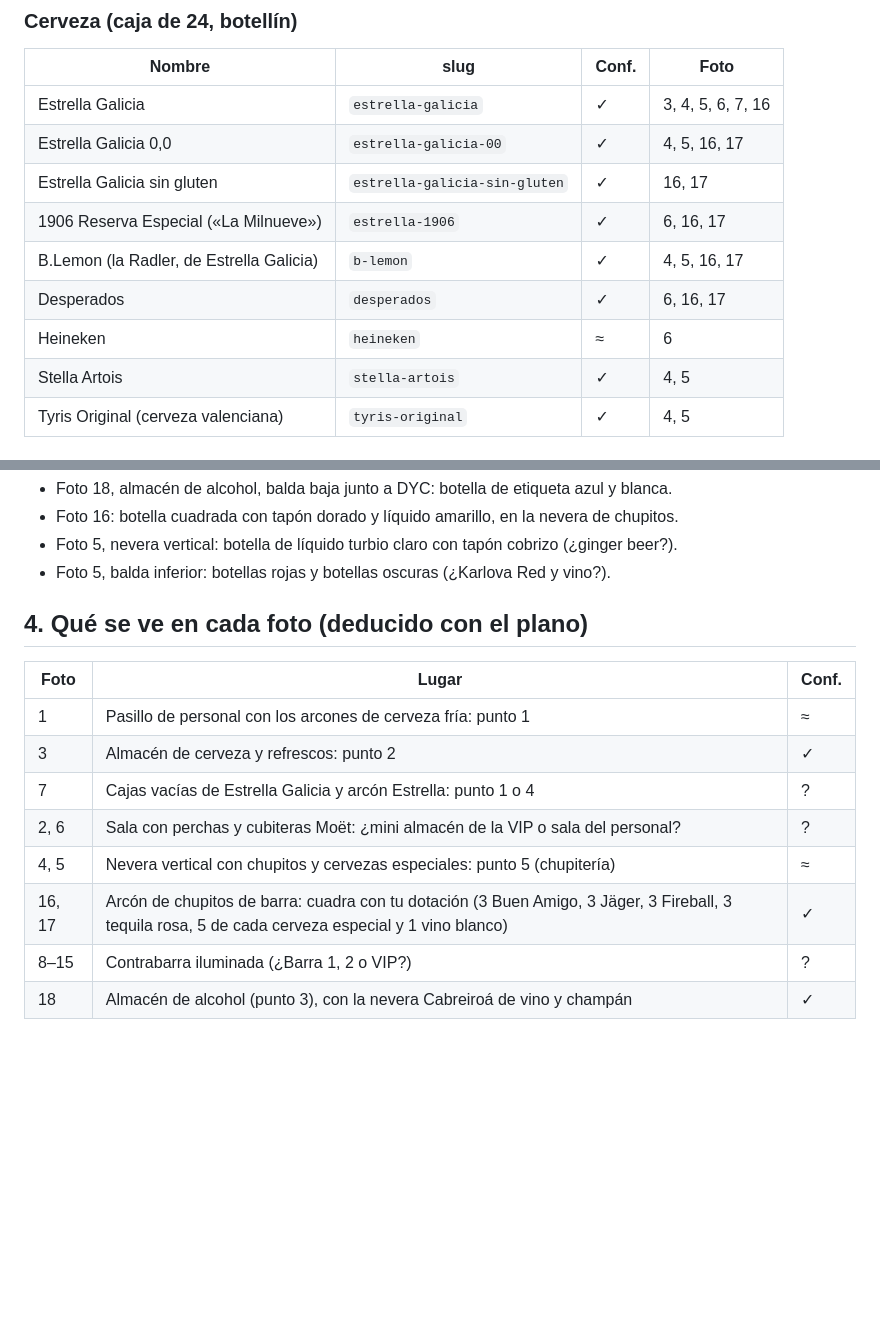
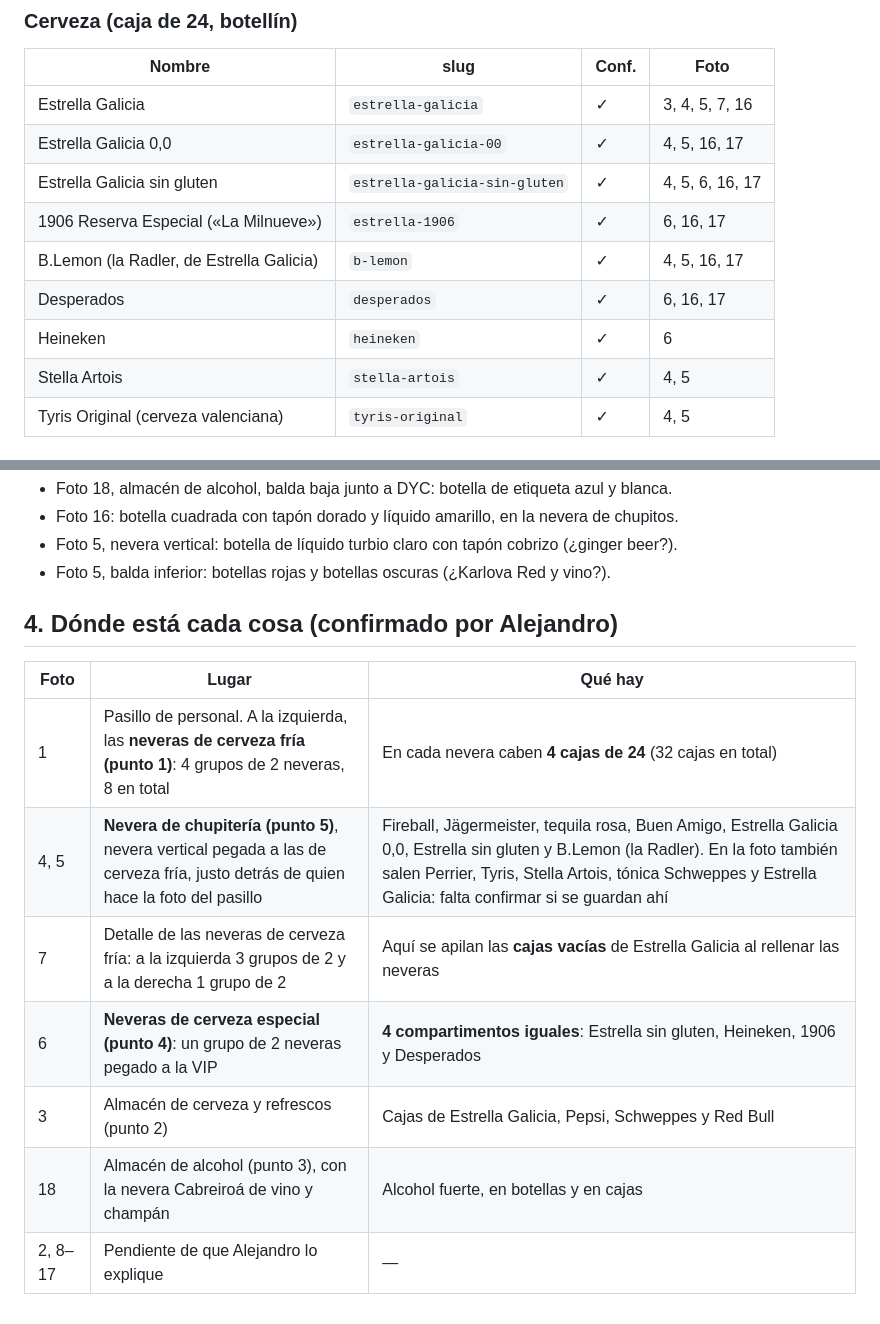
Before and after one commit to autemadmn/inventariovessel, a Markdown page: docs/catalogo/productos-identificados.md, 2 parts joined by grey strips. GitHub-like rendering; blank space fills up the shorter version.

Commit message:
Catálogo: ubicación de las neveras de cerveza fría, chupitería y cerveza especial
Co-Authored-By: Claude Opus 5.5 <noreply@anthropic.com>
Claude-Session: https://claude.ai/code/session_01WuhVj1pmnyqRVuS2LTexCD

```diff
--- a/docs/catalogo/productos-identificados.md
+++ b/docs/catalogo/productos-identificados.md
@@ -55,13 +55,13 @@ Brugal Doble Reserva y Brugal 1888.
 
 | Nombre | slug | Conf. | Foto |
 |---|---|---|---|
-| Estrella Galicia | `estrella-galicia` | ✓ | 3, 4, 5, 6, 7, 16 |
+| Estrella Galicia | `estrella-galicia` | ✓ | 3, 4, 5, 7, 16 |
 | Estrella Galicia 0,0 | `estrella-galicia-00` | ✓ | 4, 5, 16, 17 |
-| Estrella Galicia sin gluten | `estrella-galicia-sin-gluten` | ✓ | 16, 17 |
+| Estrella Galicia sin gluten | `estrella-galicia-sin-gluten` | ✓ | 4, 5, 6, 16, 17 |
 | 1906 Reserva Especial («La Milnueve») | `estrella-1906` | ✓ | 6, 16, 17 |
 | B.Lemon (la Radler, de Estrella Galicia) | `b-lemon` | ✓ | 4, 5, 16, 17 |
 | Desperados | `desperados` | ✓ | 6, 16, 17 |
-| Heineken | `heineken` | ≈ | 6 |
+| Heineken | `heineken` | ✓ | 6 |
 | Stella Artois | `stella-artois` | ✓ | 4, 5 |
 | Tyris Original (cerveza valenciana) | `tyris-original` | ✓ | 4, 5 |
 
@@ -102,15 +102,14 @@ Brugal Doble Reserva y Brugal 1888.
 - Foto 5, nevera vertical: botella de líquido turbio claro con tapón cobrizo (¿ginger beer?).
 - Foto 5, balda inferior: botellas rojas y botellas oscuras (¿Karlova Red y vino?).
 
-## 4. Qué se ve en cada foto (deducido con el plano)
+## 4. Dónde está cada cosa (confirmado por Alejandro)
 
-| Foto | Lugar | Conf. |
+| Foto | Lugar | Qué hay |
 |---|---|---|
-| 1 | Pasillo de personal con los arcones de cerveza fría: punto 1 | ≈ |
-| 3 | Almacén de cerveza y refrescos: punto 2 | ✓ |
-| 7 | Cajas vacías de Estrella Galicia y arcón Estrella: punto 1 o 4 | ? |
-| 2, 6 | Sala con perchas y cubiteras Moët: ¿mini almacén de la VIP o sala del personal? | ? |
-| 4, 5 | Nevera vertical con chupitos y cervezas especiales: punto 5 (chupitería) | ≈ |
-| 16, 17 | Arcón de chupitos de barra: cuadra con tu dotación (3 Buen Amigo, 3 Jäger, 3 Fireball, 3 tequila rosa, 5 de cada cerveza especial y 1 vino blanco) | ✓ |
-| 8–15 | Contrabarra iluminada (¿Barra 1, 2 o VIP?) | ? |
-| 18 | Almacén de alcohol (punto 3), con la nevera Cabreiroá de vino y champán | ✓ |
+| 1 | Pasillo de personal. A la izquierda, las **neveras de cerveza fría (punto 1)**: 4 grupos de 2 neveras, 8 en total | En cada nevera caben **4 cajas de 24** (32 cajas en total) |
+| 4, 5 | **Nevera de chupitería (punto 5)**, nevera vertical pegada a las de cerveza fría, justo detrás de quien hace la foto del pasillo | Fireball, Jägermeister, tequila rosa, Buen Amigo, Estrella Galicia 0,0, Estrella sin gluten y B.Lemon (la Radler). En la foto también salen Perrier, Tyris, Stella Artois, tónica Schweppes y Estrella Galicia: falta confirmar si se guardan ahí |
+| 7 | Detalle de las neveras de cerveza fría: a la izquierda 3 grupos de 2 y a la derecha 1 grupo de 2 | Aquí se apilan las **cajas vacías** de Estrella Galicia al rellenar las neveras |
+| 6 | **Neveras de cerveza especial (punto 4)**: un grupo de 2 neveras pegado a la VIP | **4 compartimentos iguales**: Estrella sin gluten, Heineken, 1906 y Desperados |
+| 3 | Almacén de cerveza y refrescos (punto 2) | Cajas de Estrella Galicia, Pepsi, Schweppes y Red Bull |
+| 18 | Almacén de alcohol (punto 3), con la nevera Cabreiroá de vino y champán | Alcohol fuerte, en botellas y en cajas |
+| 2, 8–17 | Pendiente de que Alejandro lo explique | — |
```
